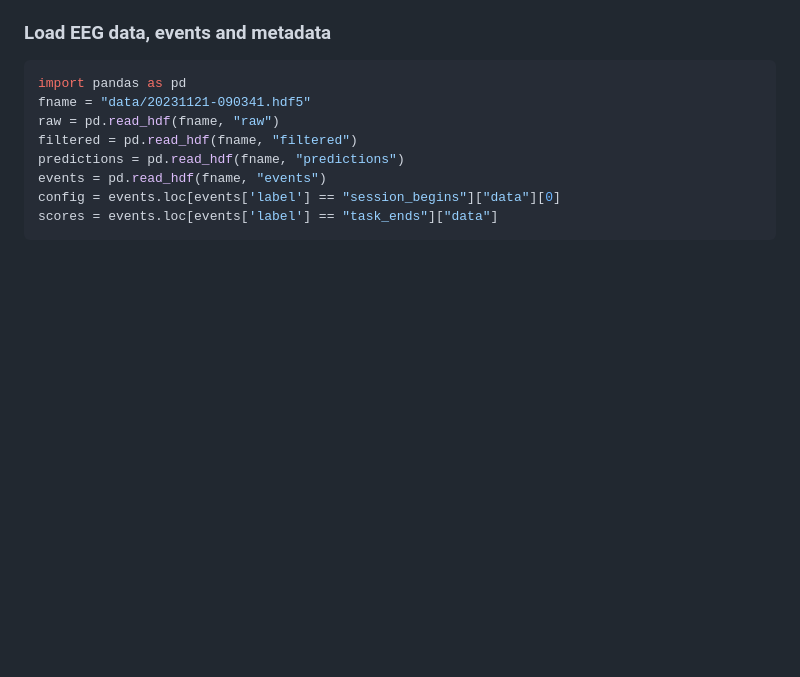
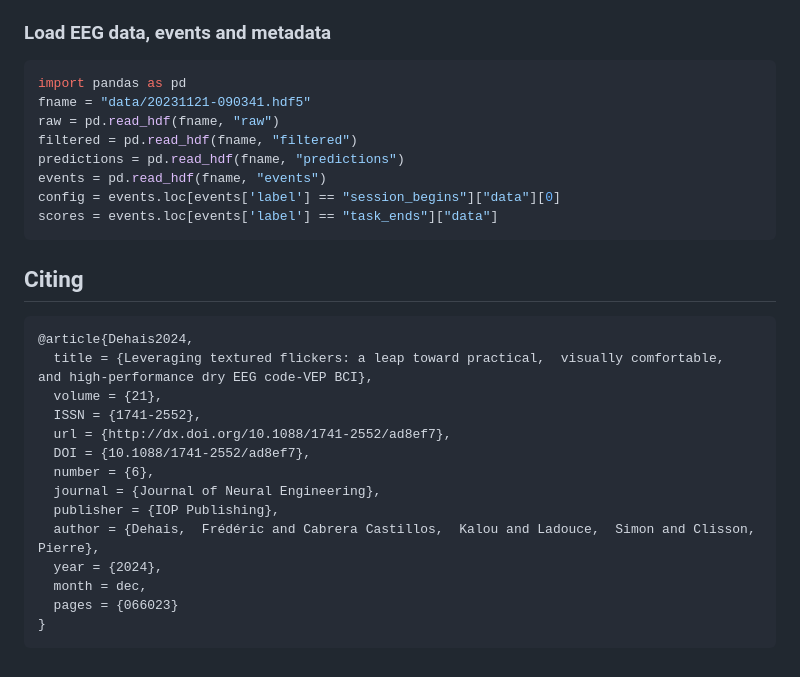
Before and after one commit to timeflux/burst, a Markdown page: README.md, the part around the change. Rendered like a GitHub page; blank space fills up the shorter version.

Commit message:
Add citation

````diff
--- a/README.md
+++ b/README.md
@@ -207,3 +207,22 @@ events = pd.read_hdf(fname, "events")
 config = events.loc[events['label'] == "session_begins"]["data"][0]
 scores = events.loc[events['label'] == "task_ends"]["data"]
 ```
+
+## Citing
+
+```
+@article{Dehais2024,
+  title = {Leveraging textured flickers: a leap toward practical,  visually comfortable,  and high-performance dry EEG code-VEP BCI},
+  volume = {21},
+  ISSN = {1741-2552},
+  url = {http://dx.doi.org/10.1088/1741-2552/ad8ef7},
+  DOI = {10.1088/1741-2552/ad8ef7},
+  number = {6},
+  journal = {Journal of Neural Engineering},
+  publisher = {IOP Publishing},
+  author = {Dehais,  Frédéric and Cabrera Castillos,  Kalou and Ladouce,  Simon and Clisson,  Pierre},
+  year = {2024},
+  month = dec,
+  pages = {066023}
+}
+```
````
